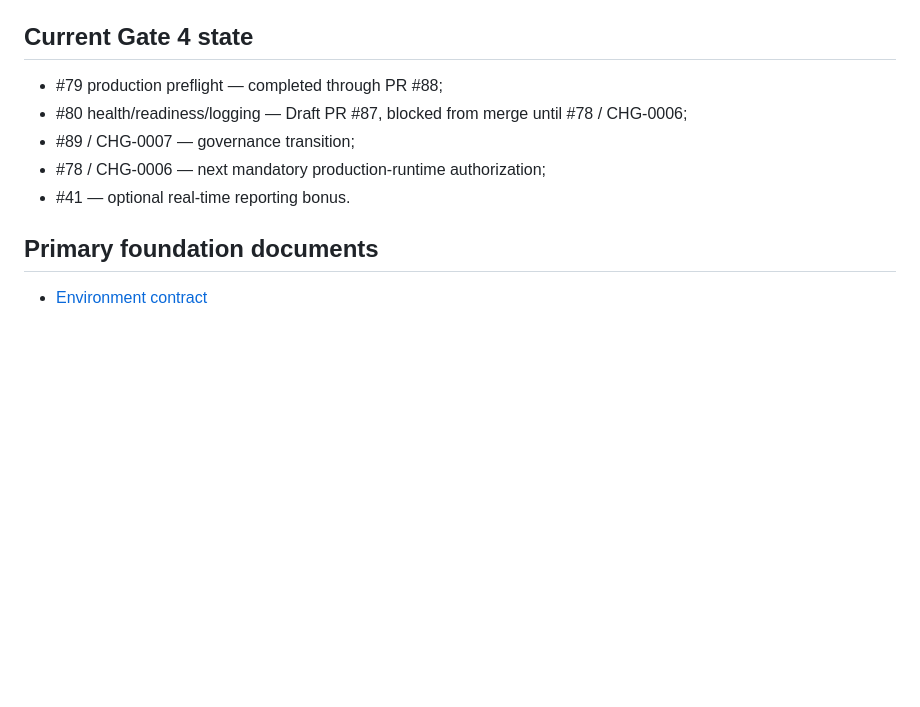
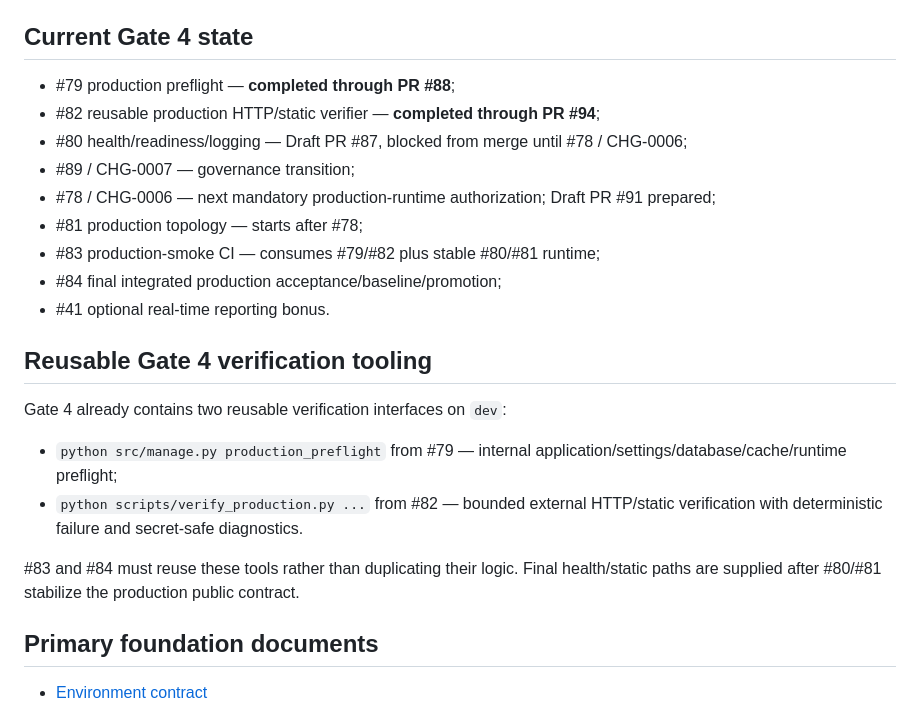
Before and after one commit to SARD-81/dynamic-forms-platform, a Markdown page: Documents/README.md, the part around the change. Rendered like a GitHub page; blank space fills up the shorter version.

Commit message:
docs(index): synchronize Gate 4 tooling completion

```diff
--- a/Documents/README.md
+++ b/Documents/README.md
@@ -32,11 +32,24 @@ Gate 4 production-runtime changes require #78 / CHG-0006 before implementation i
 
 ## Current Gate 4 state
 
-- #79 production preflight — completed through PR #88;
+- #79 production preflight — **completed through PR #88**;
+- #82 reusable production HTTP/static verifier — **completed through PR #94**;
 - #80 health/readiness/logging — Draft PR #87, blocked from merge until #78 / CHG-0006;
 - #89 / CHG-0007 — governance transition;
-- #78 / CHG-0006 — next mandatory production-runtime authorization;
-- #41 — optional real-time reporting bonus.
+- #78 / CHG-0006 — next mandatory production-runtime authorization; Draft PR #91 prepared;
+- #81 production topology — starts after #78;
+- #83 production-smoke CI — consumes #79/#82 plus stable #80/#81 runtime;
+- #84 final integrated production acceptance/baseline/promotion;
+- #41 optional real-time reporting bonus.
+
+## Reusable Gate 4 verification tooling
+
+Gate 4 already contains two reusable verification interfaces on `dev`:
+
+- `python src/manage.py production_preflight` from #79 — internal application/settings/database/cache/runtime preflight;
+- `python scripts/verify_production.py ...` from #82 — bounded external HTTP/static verification with deterministic failure and secret-safe diagnostics.
+
+#83 and #84 must reuse these tools rather than duplicating their logic. Final health/static paths are supplied after #80/#81 stabilize the production public contract.
 
 ## Primary foundation documents
 
```
